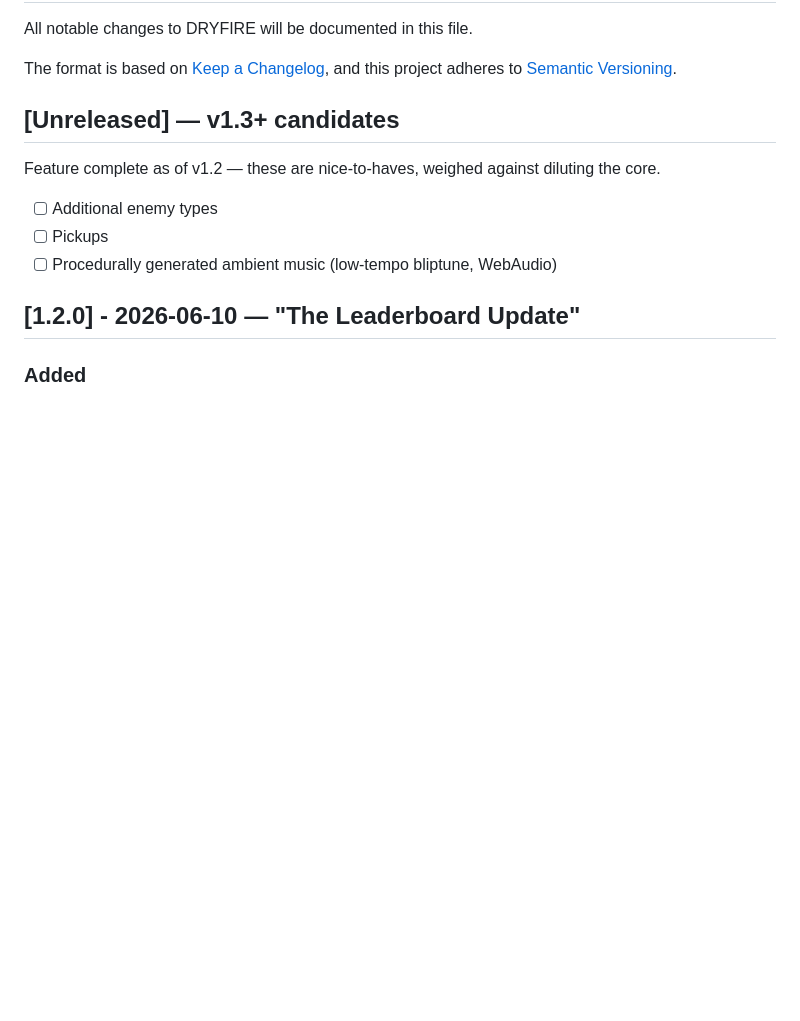
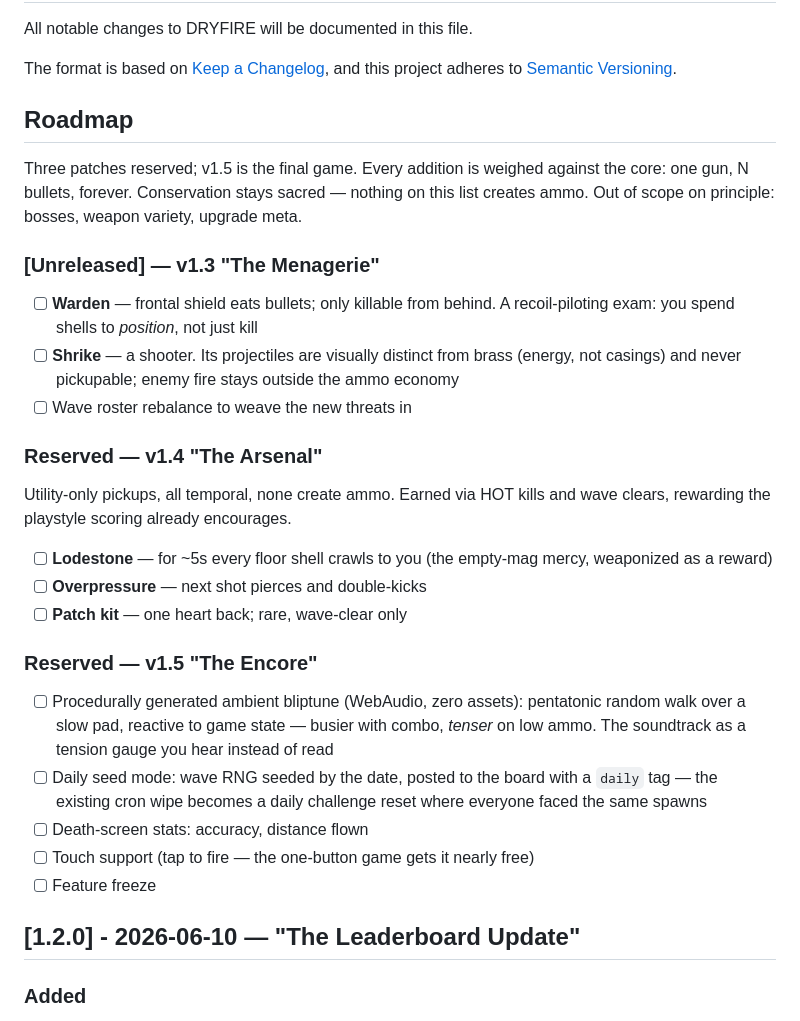
Before and after one commit to Bladetrain3r/Game_Of_Fable, a Markdown page: CHANGELOG.md, the part around the change. Drawn GitHub-style; blank space fills up the shorter version.

Commit message:
Pin v1.3-v1.5 roadmap in changelog; v1.5 is the final game
https://claude.ai/code/session_01H7nZ7XiFdEiuESoBfN2Lpi

```diff
--- a/CHANGELOG.md
+++ b/CHANGELOG.md
@@ -5,14 +5,44 @@ All notable changes to DRYFIRE will be documented in this file.
 The format is based on [Keep a Changelog](https://keepachangelog.com/en/1.1.0/),
 and this project adheres to [Semantic Versioning](https://semver.org/spec/v2.0.0.html).
 
-## [Unreleased] — v1.3+ candidates
+## Roadmap
 
-Feature complete as of v1.2 — these are nice-to-haves, weighed against
-diluting the core.
+Three patches reserved; v1.5 is the final game. Every addition is weighed
+against the core: one gun, N bullets, forever. Conservation stays sacred —
+nothing on this list creates ammo. Out of scope on principle: bosses,
+weapon variety, upgrade meta.
 
-- [ ] Additional enemy types
-- [ ] Pickups
-- [ ] Procedurally generated ambient music (low-tempo bliptune, WebAudio)
+### [Unreleased] — v1.3 "The Menagerie"
+
+- [ ] **Warden** — frontal shield eats bullets; only killable from behind.
+      A recoil-piloting exam: you spend shells to *position*, not just kill
+- [ ] **Shrike** — a shooter. Its projectiles are visually distinct from
+      brass (energy, not casings) and never pickupable; enemy fire stays
+      outside the ammo economy
+- [ ] Wave roster rebalance to weave the new threats in
+
+### Reserved — v1.4 "The Arsenal"
+
+Utility-only pickups, all temporal, none create ammo. Earned via HOT kills
+and wave clears, rewarding the playstyle scoring already encourages.
+
+- [ ] **Lodestone** — for ~5s every floor shell crawls to you (the
+      empty-mag mercy, weaponized as a reward)
+- [ ] **Overpressure** — next shot pierces and double-kicks
+- [ ] **Patch kit** — one heart back; rare, wave-clear only
+
+### Reserved — v1.5 "The Encore"
+
+- [ ] Procedurally generated ambient bliptune (WebAudio, zero assets):
+      pentatonic random walk over a slow pad, reactive to game state —
+      busier with combo, *tenser* on low ammo. The soundtrack as a
+      tension gauge you hear instead of read
+- [ ] Daily seed mode: wave RNG seeded by the date, posted to the board
+      with a `daily` tag — the existing cron wipe becomes a daily
+      challenge reset where everyone faced the same spawns
+- [ ] Death-screen stats: accuracy, distance flown
+- [ ] Touch support (tap to fire — the one-button game gets it nearly free)
+- [ ] Feature freeze
 
 ## [1.2.0] - 2026-06-10 — "The Leaderboard Update"
 
```
